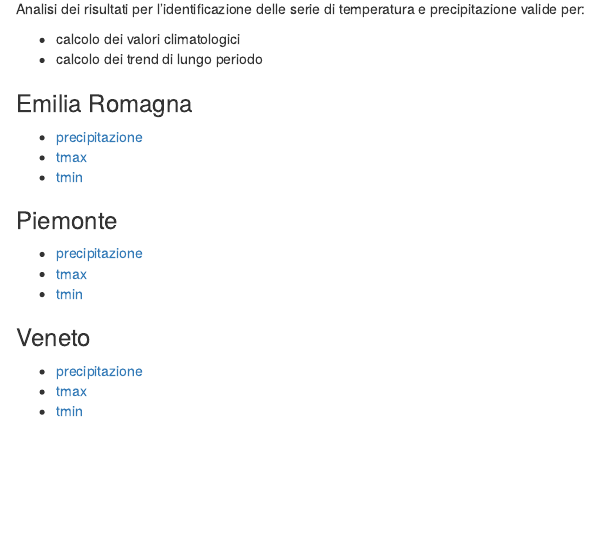
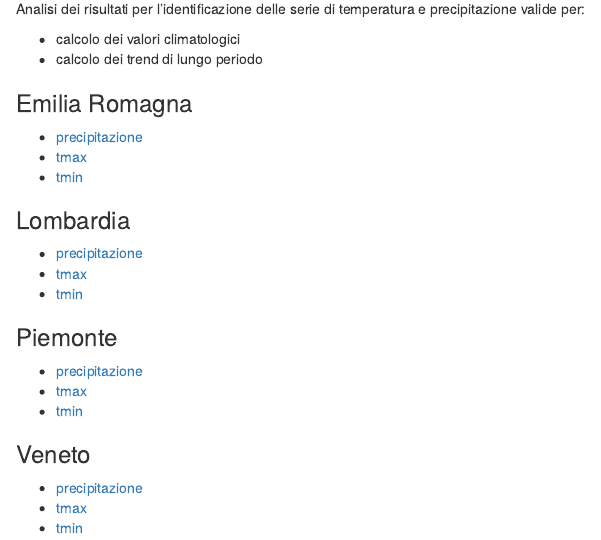
Before and after one commit to scia-ispra/analisi_serie, an R Markdown document (docs/index.Rmd): the page in a window 1100 px wide, from 130 px down. Rendered offline with R 4.5, knitr and Pandoc, with nearby package versions.

Commit message:
Dati Lombardia

```diff
--- a/docs/index.Rmd
+++ b/docs/index.Rmd
@@ -15,6 +15,12 @@ Analisi dei risultati per l'identificazione delle serie di temperatura e precipi
 - [precipitazione](./emiliaromagna/prcp.emiliaromagna.descrizioneSerie.html)
 - [tmax](./emiliaromagna/tmax.emiliaromagna.descrizioneSerie.html)
 - [tmin](./emiliaromagna/tmin.emiliaromagna.descrizioneSerie.html)
+
+### Lombardia
+
+- [precipitazione](./lombardia/prcp.lombardia.descrizioneSerie.html)
+- [tmax](./lombardia/tmax.lombardia.descrizioneSerie.html)
+- [tmin](./lombardia/tmin.lombardia.descrizioneSerie.html)
 
 
 ### Piemonte
```
Also changed, not shown: 4 other files.
